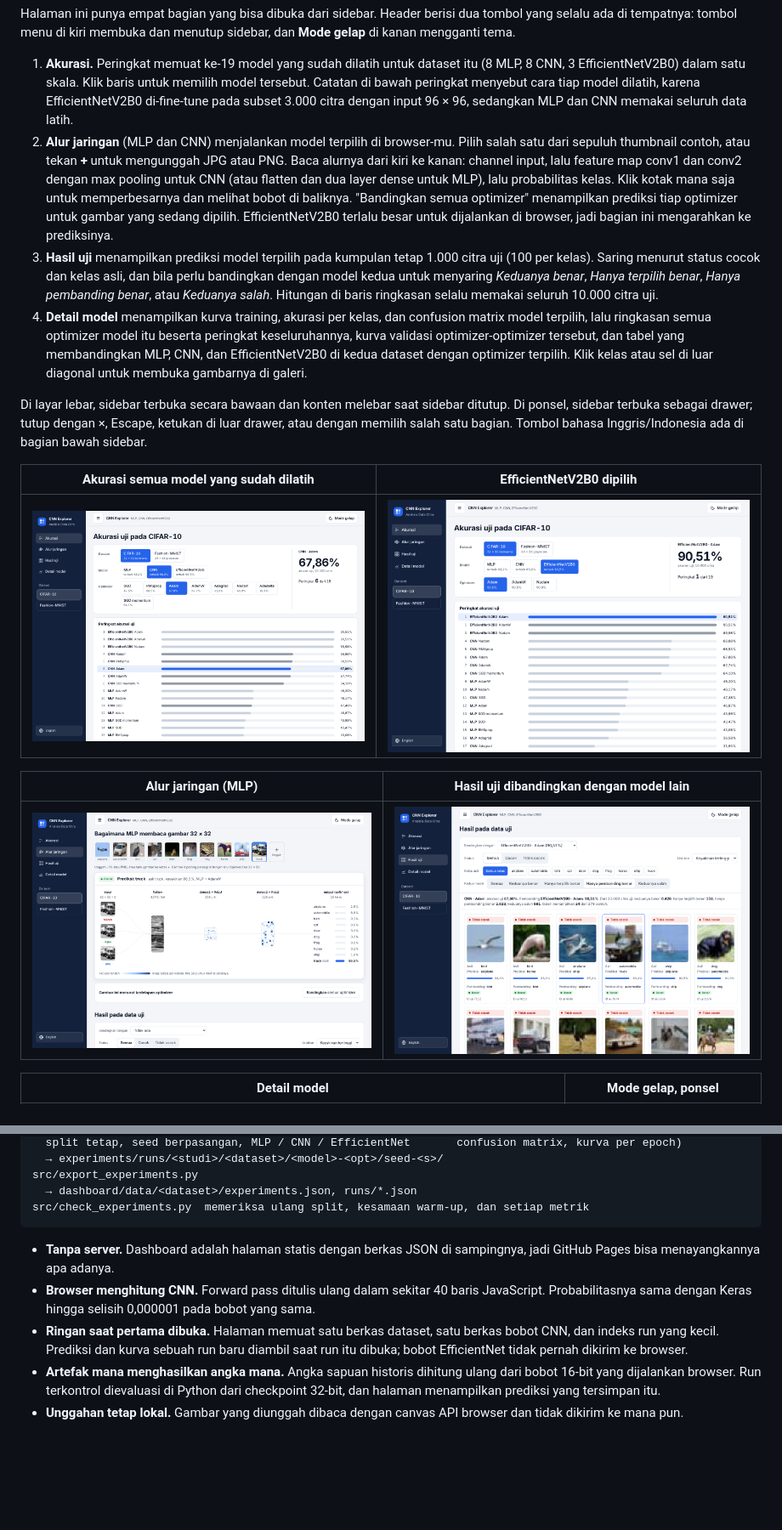
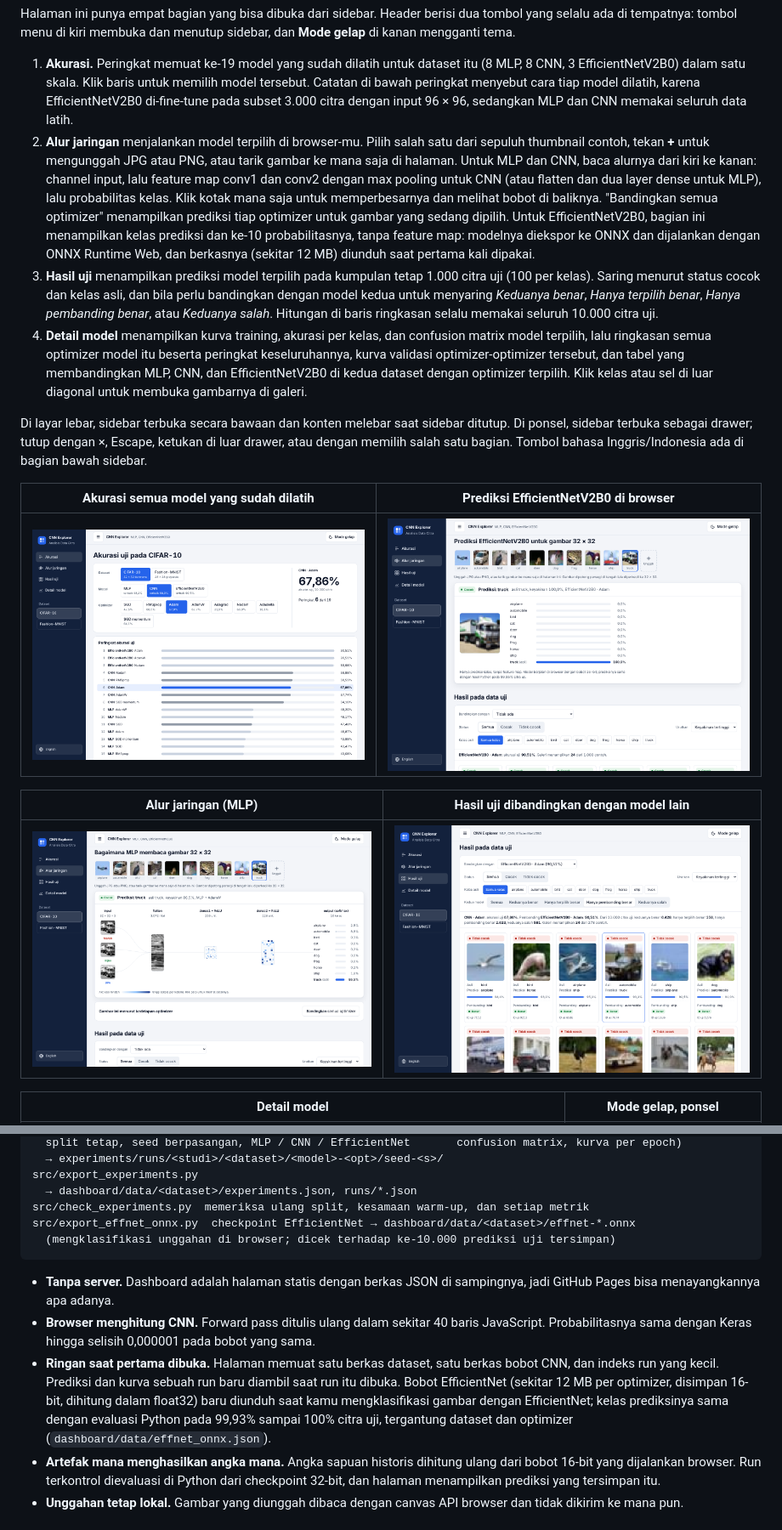
Before and after one commit to Febrianggi/CNN-Implementer, a Markdown page: README.id.md, 2 parts joined by grey strips. Shown at 85% size. Drawn GitHub-style; pictures changed too: docs/screenshots/id/effnet.png, docs/screenshots/id/mlp.png; blank space fills up the shorter version.

````diff
--- a/README.id.md
+++ b/README.id.md
@@ -28,13 +28,13 @@ Semuanya dimulai dari bagian atas halaman: pilih **dataset** (CIFAR-10 atau Fash
 Halaman ini punya empat bagian yang bisa dibuka dari sidebar. Header berisi dua tombol yang selalu ada di tempatnya: tombol menu di kiri membuka dan menutup sidebar, dan **Mode gelap** di kanan mengganti tema.
 
 1. **Akurasi.** Peringkat memuat ke-19 model yang sudah dilatih untuk dataset itu (8 MLP, 8 CNN, 3 EfficientNetV2B0) dalam satu skala. Klik baris untuk memilih model tersebut. Catatan di bawah peringkat menyebut cara tiap model dilatih, karena EfficientNetV2B0 di-fine-tune pada subset 3.000 citra dengan input 96 × 96, sedangkan MLP dan CNN memakai seluruh data latih.
-2. **Alur jaringan** (MLP dan CNN) menjalankan model terpilih di browser-mu. Pilih salah satu dari sepuluh thumbnail contoh, atau tekan **+** untuk mengunggah JPG atau PNG. Baca alurnya dari kiri ke kanan: channel input, lalu feature map conv1 dan conv2 dengan max pooling untuk CNN (atau flatten dan dua layer dense untuk MLP), lalu probabilitas kelas. Klik kotak mana saja untuk memperbesarnya dan melihat bobot di baliknya. "Bandingkan semua optimizer" menampilkan prediksi tiap optimizer untuk gambar yang sedang dipilih. EfficientNetV2B0 terlalu besar untuk dijalankan di browser, jadi bagian ini mengarahkan ke prediksinya.
+2. **Alur jaringan** menjalankan model terpilih di browser-mu. Pilih salah satu dari sepuluh thumbnail contoh, tekan **+** untuk mengunggah JPG atau PNG, atau tarik gambar ke mana saja di halaman. Untuk MLP dan CNN, baca alurnya dari kiri ke kanan: channel input, lalu feature map conv1 dan conv2 dengan max pooling untuk CNN (atau flatten dan dua layer dense untuk MLP), lalu probabilitas kelas. Klik kotak mana saja untuk memperbesarnya dan melihat bobot di baliknya. "Bandingkan semua optimizer" menampilkan prediksi tiap optimizer untuk gambar yang sedang dipilih. Untuk EfficientNetV2B0, bagian ini menampilkan kelas prediksi dan ke-10 probabilitasnya, tanpa feature map: modelnya diekspor ke ONNX dan dijalankan dengan ONNX Runtime Web, dan berkasnya (sekitar 12 MB) diunduh saat pertama kali dipakai.
 3. **Hasil uji** menampilkan prediksi model terpilih pada kumpulan tetap 1.000 citra uji (100 per kelas). Saring menurut status cocok dan kelas asli, dan bila perlu bandingkan dengan model kedua untuk menyaring *Keduanya benar*, *Hanya terpilih benar*, *Hanya pembanding benar*, atau *Keduanya salah*. Hitungan di baris ringkasan selalu memakai seluruh 10.000 citra uji.
 4. **Detail model** menampilkan kurva training, akurasi per kelas, dan confusion matrix model terpilih, lalu ringkasan semua optimizer model itu beserta peringkat keseluruhannya, kurva validasi optimizer-optimizer tersebut, dan tabel yang membandingkan MLP, CNN, dan EfficientNetV2B0 di kedua dataset dengan optimizer terpilih. Klik kelas atau sel di luar diagonal untuk membuka gambarnya di galeri.
 
 Di layar lebar, sidebar terbuka secara bawaan dan konten melebar saat sidebar ditutup. Di ponsel, sidebar terbuka sebagai drawer; tutup dengan ×, Escape, ketukan di luar drawer, atau dengan memilih salah satu bagian. Tombol bahasa Inggris/Indonesia ada di bagian bawah sidebar.
 
-| Akurasi semua model yang sudah dilatih | EfficientNetV2B0 dipilih |
+| Akurasi semua model yang sudah dilatih | Prediksi EfficientNetV2B0 di browser |
 |---|---|
 | ![Akurasi dan peringkat](docs/screenshots/id/accuracy.png) | ![EfficientNetV2B0 dipilih](docs/screenshots/id/effnet.png) |
 
@@ -63,11 +63,13 @@ src/experiments.py     eksperimen terkontrol:                  10.000 prediksi d
 src/export_experiments.py
   → dashboard/data/<dataset>/experiments.json, runs/*.json
 src/check_experiments.py  memeriksa ulang split, kesamaan warm-up, dan setiap metrik
+src/export_effnet_onnx.py  checkpoint EfficientNet → dashboard/data/<dataset>/effnet-*.onnx
+  (mengklasifikasi unggahan di browser; dicek terhadap ke-10.000 prediksi uji tersimpan)
 ```
 
 - **Tanpa server.** Dashboard adalah halaman statis dengan berkas JSON di sampingnya, jadi GitHub Pages bisa menayangkannya apa adanya.
 - **Browser menghitung CNN.** Forward pass ditulis ulang dalam sekitar 40 baris JavaScript. Probabilitasnya sama dengan Keras hingga selisih 0,000001 pada bobot yang sama.
-- **Ringan saat pertama dibuka.** Halaman memuat satu berkas dataset, satu berkas bobot CNN, dan indeks run yang kecil. Prediksi dan kurva sebuah run baru diambil saat run itu dibuka; bobot EfficientNet tidak pernah dikirim ke browser.
+- **Ringan saat pertama dibuka.** Halaman memuat satu berkas dataset, satu berkas bobot CNN, dan indeks run yang kecil. Prediksi dan kurva sebuah run baru diambil saat run itu dibuka. Bobot EfficientNet (sekitar 12 MB per optimizer, disimpan 16-bit, dihitung dalam float32) baru diunduh saat kamu mengklasifikasi gambar dengan EfficientNet; kelas prediksinya sama dengan evaluasi Python pada 99,93% sampai 100% citra uji, tergantung dataset dan optimizer (`dashboard/data/effnet_onnx.json`).
 - **Artefak mana menghasilkan angka mana.** Angka sapuan historis dihitung ulang dari bobot 16-bit yang dijalankan browser. Run terkontrol dievaluasi di Python dari checkpoint 32-bit, dan halaman menampilkan prediksi yang tersimpan itu.
 - **Unggahan tetap lokal.** Gambar yang diunggah dibaca dengan canvas API browser dan tidak dikirim ke mana pun.
 
````
Also changed, not shown: other parts of README.id.md (+3 -1 lines), README.md (+8 -4 lines), docs/screenshots/en/effnet.png, docs/screenshots/en/mlp.png, 14 other files.
